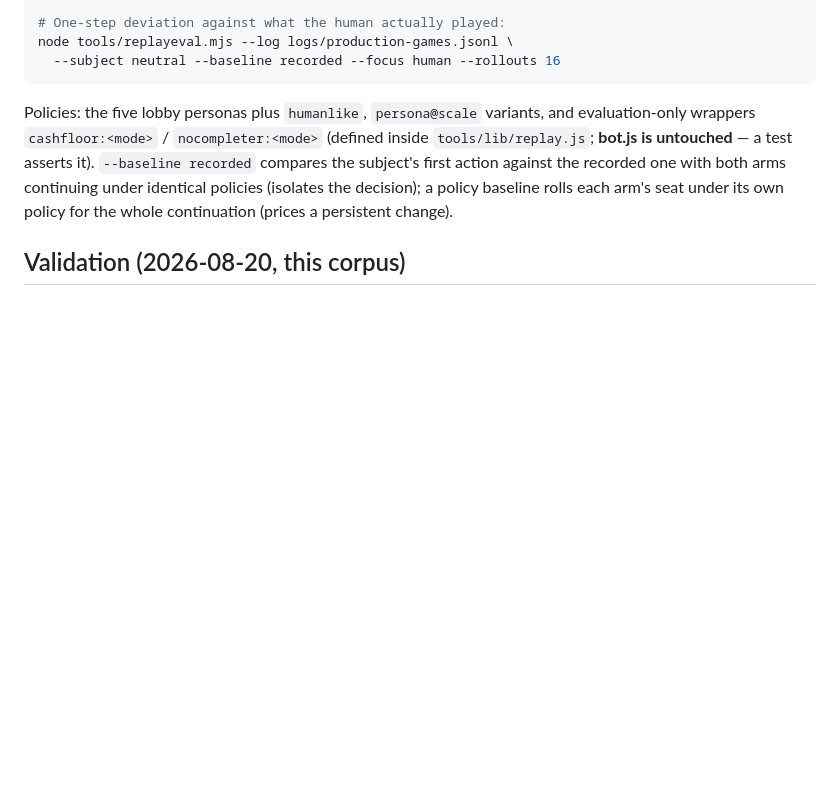
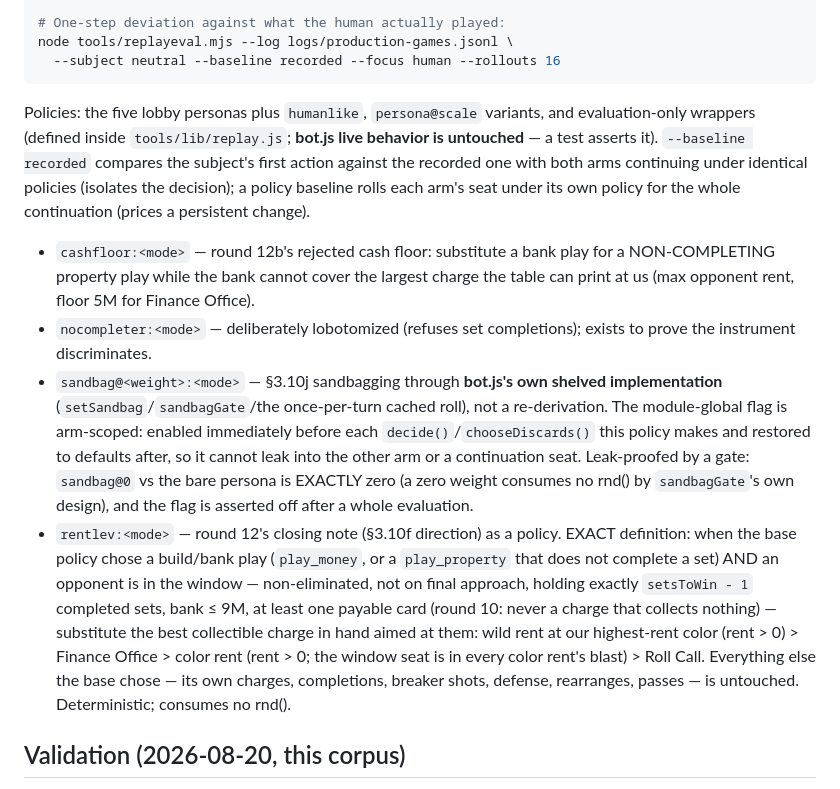
Before and after one commit to 8tp/chudopoly, a Markdown page: docs/replayeval.md, the part around one of its changes. GitHub-like rendering; blank space fills up the shorter version.

````diff
--- a/docs/replayeval.md
+++ b/docs/replayeval.md
@@ -51,11 +51,34 @@ node tools/replayeval.mjs --log logs/production-games.jsonl \
 ```
 
 Policies: the five lobby personas plus `humanlike`, `persona@scale` variants, and
-evaluation-only wrappers `cashfloor:<mode>` / `nocompleter:<mode>` (defined inside
-`tools/lib/replay.js`; **bot.js is untouched** — a test asserts it). `--baseline
-recorded` compares the subject's first action against the recorded one with both arms
-continuing under identical policies (isolates the decision); a policy baseline rolls each
-arm's seat under its own policy for the whole continuation (prices a persistent change).
+evaluation-only wrappers (defined inside `tools/lib/replay.js`; **bot.js live behavior is
+untouched** — a test asserts it). `--baseline recorded` compares the subject's first
+action against the recorded one with both arms continuing under identical policies
+(isolates the decision); a policy baseline rolls each arm's seat under its own policy for
+the whole continuation (prices a persistent change).
+
+* `cashfloor:<mode>` — round 12b's rejected cash floor: substitute a bank play for a
+  NON-COMPLETING property play while the bank cannot cover the largest charge the table
+  can print at us (max opponent rent, floor 5M for Finance Office).
+* `nocompleter:<mode>` — deliberately lobotomized (refuses set completions); exists to
+  prove the instrument discriminates.
+* `sandbag@<weight>:<mode>` — §3.10j sandbagging through **bot.js's own shelved
+  implementation** (`setSandbag`/`sandbagGate`/the once-per-turn cached roll), not a
+  re-derivation. The module-global flag is arm-scoped: enabled immediately before each
+  `decide()`/`chooseDiscards()` this policy makes and restored to defaults after, so it
+  cannot leak into the other arm or a continuation seat. Leak-proofed by a gate:
+  `sandbag@0` vs the bare persona is EXACTLY zero (a zero weight consumes no rnd() by
+  `sandbagGate`'s own design), and the flag is asserted off after a whole evaluation.
+* `rentlev:<mode>` — round 12's closing note (§3.10f direction) as a policy. EXACT
+  definition: when the base policy chose a build/bank play (`play_money`, or a
+  `play_property` that does not complete a set) AND an opponent is in the window —
+  non-eliminated, not on final approach, holding exactly `setsToWin - 1` completed sets,
+  bank ≤ 9M, at least one payable card (round 10: never a charge that collects
+  nothing) — substitute the best collectible charge in hand aimed at them: wild rent at
+  our highest-rent color (rent > 0) > Finance Office > color rent (rent > 0; the window
+  seat is in every color rent's blast) > Roll Call. Everything else the base chose —
+  its own charges, completions, breaker shots, defense, rearranges, passes — is
+  untouched. Deterministic; consumes no rnd().
 
 ## Validation (2026-08-20, this corpus)
 
````
Also changed, not shown: other parts of docs/replayeval.md (+45 -0 lines).
